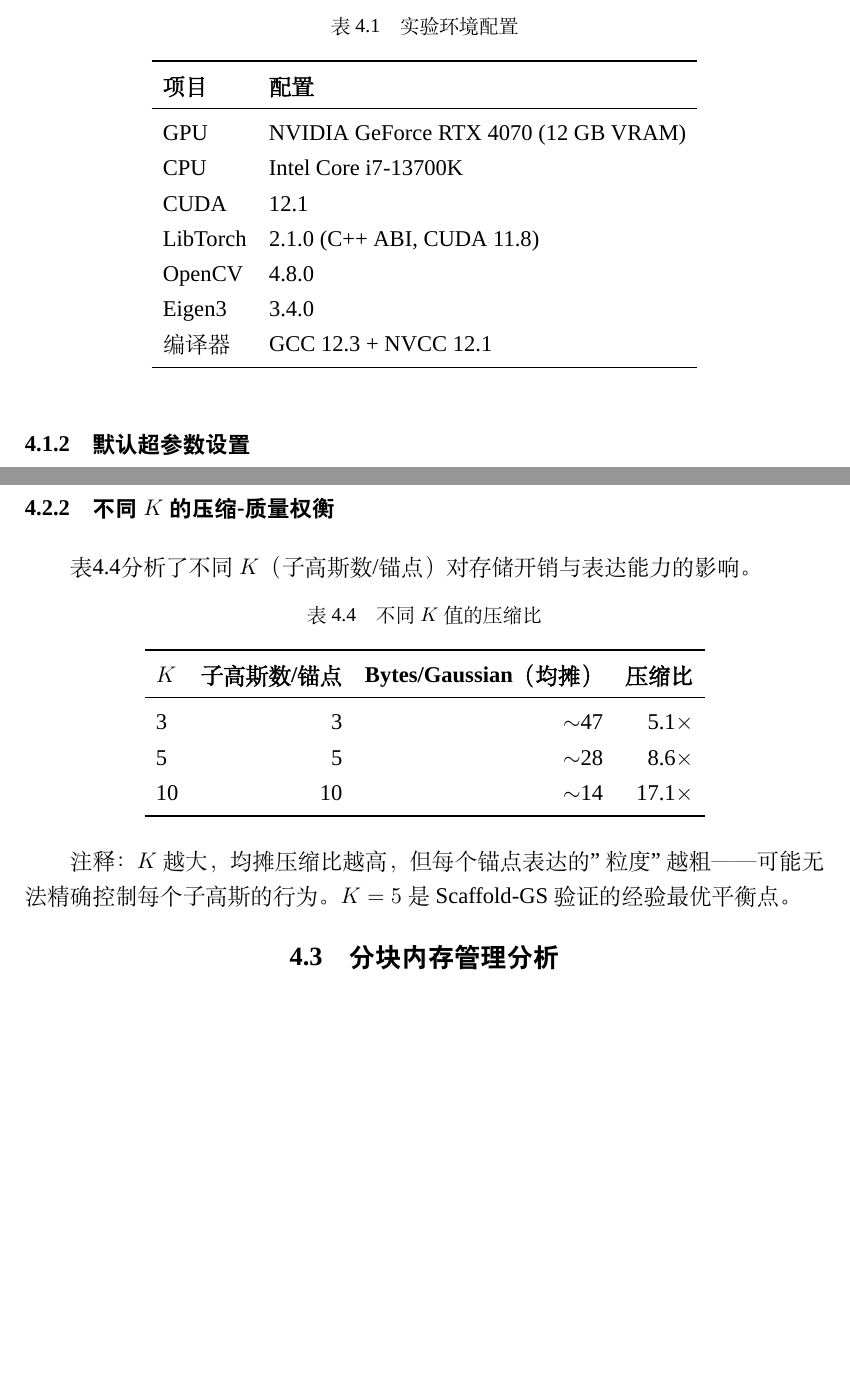
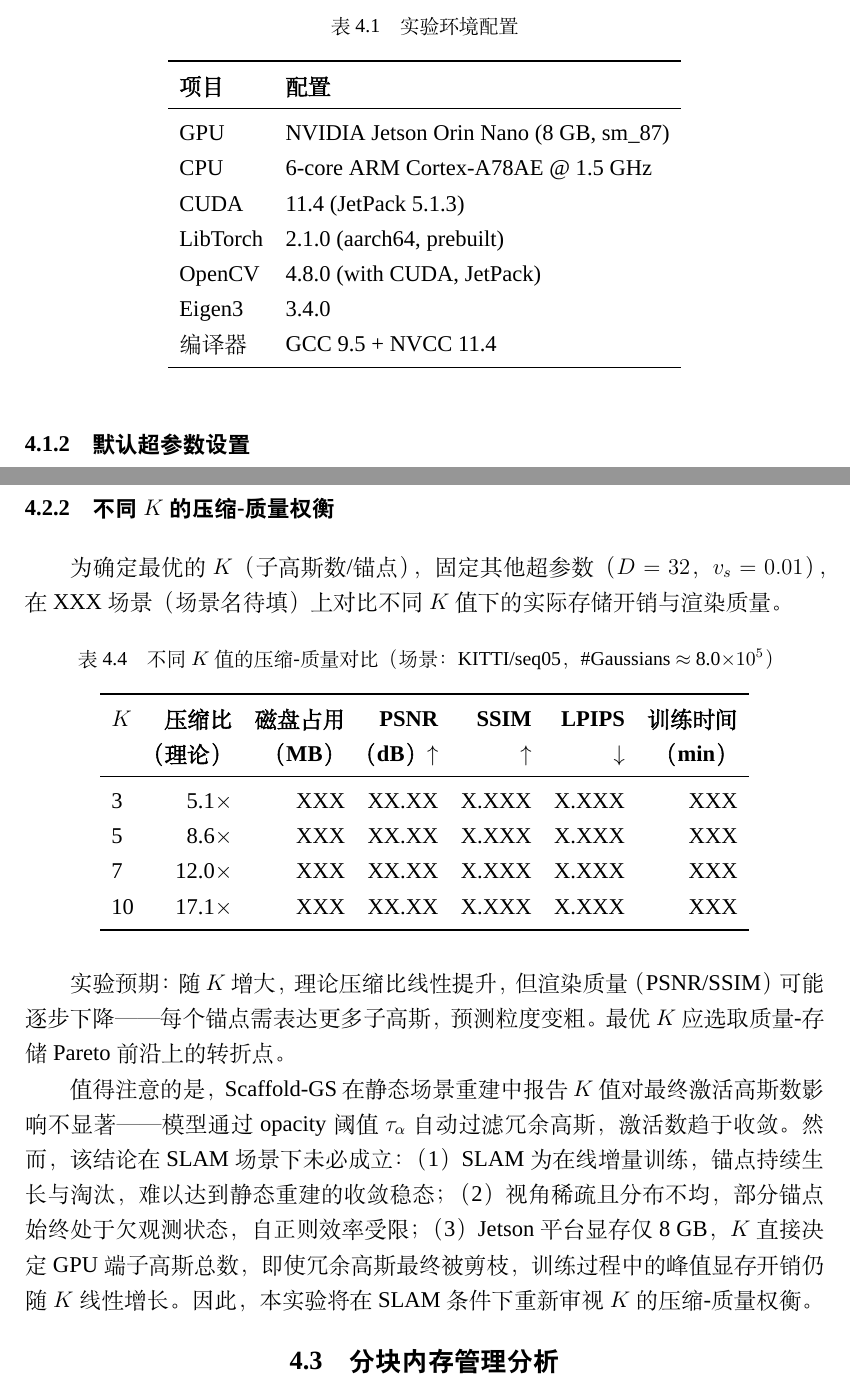
Before and after one commit to InsistWWJ/Scaffold-ChunGS, a LaTeX thesis (thesis/aigc-check.tex, which reads thesis/chapters/ch4-experiments.tex): two parts of pages 37 and 39 of 46, joined at a grey line, cut so that both start at the same text, the shorter picture padded with empty space. Compiled offline with XeLaTeX; a missing font is replaced by an installed copy or a similar font.

Commit message:
docs: 更新中文README与论文实验章节内容
- 新增临时保存错误文件thesis/main.bbl-SAVE-ERROR
- 修正README_zh.md中Anchor场景表征的来源与创新描述
- 适配Jetson Orin Nano平台更新硬件、依赖配置与GPU锚点上限
- 修订K值权衡实验章节，补充KITTI场景信息并调整实验分析逻辑
- 修正实验对比基线的描述文本与引用格式

```diff
--- a/thesis/chapters/ch4-experiments.tex
+++ b/thesis/chapters/ch4-experiments.tex
@@ -17,13 +17,13 @@
 \toprule
 \textbf{项目} & \textbf{配置} \\
 \midrule
-GPU & NVIDIA GeForce RTX 4070 (12 GB VRAM) \\
-CPU & Intel Core i7-13700K \\
-CUDA & 12.1 \\
-LibTorch & 2.1.0 (C++ ABI, CUDA 11.8) \\
-OpenCV & 4.8.0 \\
+GPU & NVIDIA Jetson Orin Nano (8 GB, sm\_87) \\
+CPU & 6-core ARM Cortex-A78AE @ 1.5 GHz \\
+CUDA & 11.4 (JetPack 5.1.3) \\
+LibTorch & 2.1.0 (aarch64, prebuilt) \\
+OpenCV & 4.8.0 (with CUDA, JetPack) \\
 Eigen3 & 3.4.0 \\
-编译器 & GCC 12.3 + NVCC 12.1 \\
+编译器 & GCC 9.5 + NVCC 11.4 \\
 \bottomrule
 \end{tabular}
 \end{table}
@@ -78,24 +78,28 @@ MLP参数量 & 0 & $\sim$3$\times$(D$\times$D) $\approx$ 3K floats \\
 
 \subsection{不同$K$的压缩-质量权衡}
 
-表\ref{tab:k_tradeoff}分析了不同$K$（子高斯数/锚点）对存储开销与表达能力的影响。
+为确定最优的$K$（子高斯数/锚点），固定其他超参数（$D=32$，$v_s=0.01$），在XXX场景（场景名待填）上对比不同$K$值下的实际存储开销与渲染质量。
 
 \begin{table}[htbp]
 \centering
-\caption{不同$K$值的压缩比}
+\caption{不同$K$值的压缩-质量对比（场景：KITTI/seq05，\#Gaussians $\approx$ 8.0$\times 10^5$）}
 \label{tab:k_tradeoff}
-\begin{tabular}{lrrr}
+\begin{tabular}{lrrrrrr}
 \toprule
-\textbf{$K$} & \textbf{子高斯数/锚点} & \textbf{Bytes/Gaussian（均摊）} & \textbf{压缩比} \\
+\textbf{$K$} & \textbf{压缩比} & \textbf{磁盘占用} & \textbf{PSNR} & \textbf{SSIM} & \textbf{LPIPS} & \textbf{训练时间} \\
+ & \textbf{（理论）} & \textbf{（MB）} & \textbf{（dB）$\uparrow$} & $\uparrow$ & $\downarrow$ & \textbf{（min）} \\
 \midrule
-3 & 3 & $\sim$47 & 5.1$\times$ \\
-5 & 5 & $\sim$28 & 8.6$\times$ \\
-10 & 10 & $\sim$14 & 17.1$\times$ \\
+3  & 5.1$\times$ & XXX & XX.XX & X.XXX & X.XXX & XXX \\
+5  & 8.6$\times$ & XXX & XX.XX & X.XXX & X.XXX & XXX \\
+7  & 12.0$\times$ & XXX & XX.XX & X.XXX & X.XXX & XXX \\
+10 & 17.1$\times$ & XXX & XX.XX & X.XXX & X.XXX & XXX \\
 \bottomrule
 \end{tabular}
 \end{table}
 
-注释：$K$越大，均摊压缩比越高，但每个锚点表达的"粒度"越粗——可能无法精确控制每个子高斯的行为。$K=5$是Scaffold-GS\cite{lu2024scaffoldgs}验证的经验最优平衡点。
+实验预期：随$K$增大，理论压缩比线性提升，但渲染质量（PSNR/SSIM）可能逐步下降——每个锚点需表达更多子高斯，预测粒度变粗。最优$K$应选取质量-存储Pareto前沿上的转折点。
+
+值得注意的是，Scaffold-GS\cite[Section~4.2, Fig.~9]{lu2024scaffoldgs}在静态场景重建中报告$K$值对最终激活高斯数影响不显著——模型通过opacity阈值$\tau_\alpha$自动过滤冗余高斯，激活数趋于收敛。然而，该结论在SLAM场景下未必成立：（1）SLAM为在线增量训练，锚点持续生长与淘汰，难以达到静态重建的收敛稳态；（2）视角稀疏且分布不均，部分锚点始终处于欠观测状态，自正则效率受限；（3）Jetson平台显存仅8 GB，$K$直接决定GPU端子高斯总数，即使冗余高斯最终被剪枝，训练过程中的峰值显存开销仍随$K$线性增长。因此，本实验将在SLAM条件下重新审视$K$的压缩-质量权衡。
 
 \section{分块内存管理分析}
 
```
Also changed, not shown: README_zh.md, thesis/chapters/ch4-experiments.tex (6 more changed lines), 1 other file.
